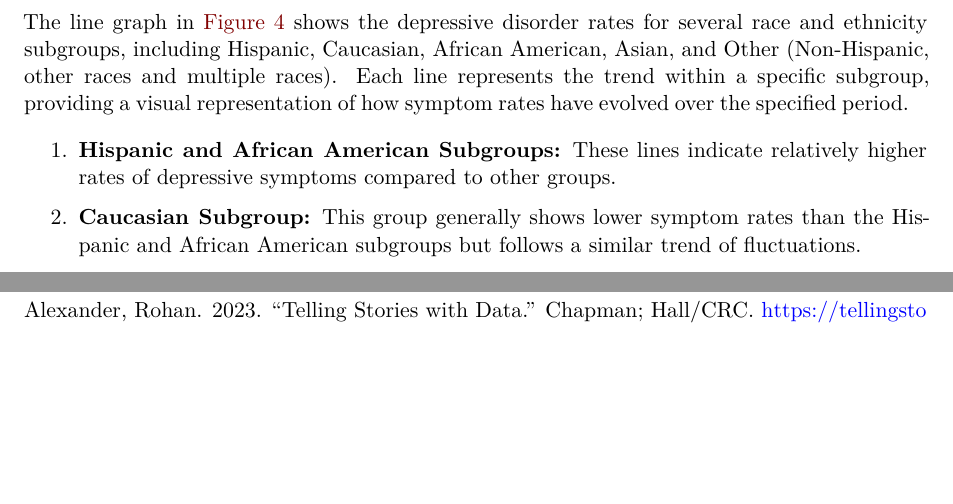
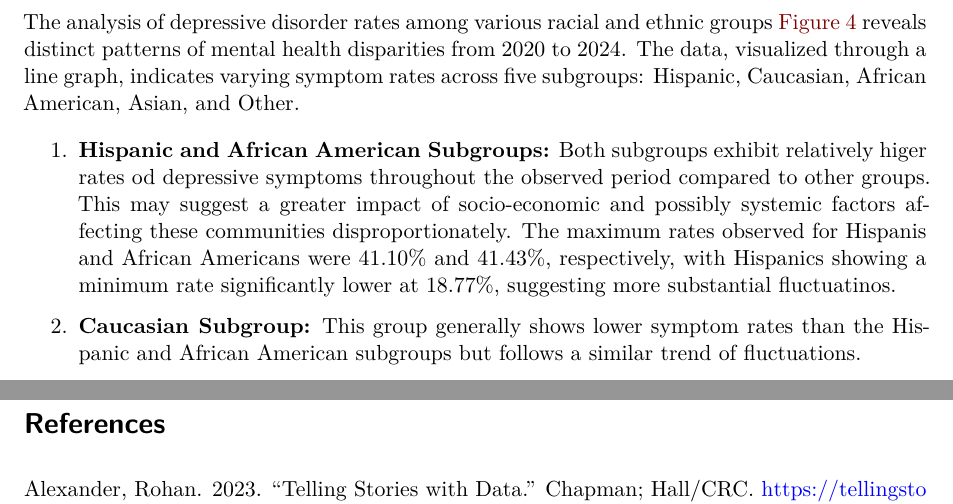
Before and after one commit to Chay-HyunminPark/Anxiety_depressive_disorder, a Quarto document (outputs/paper/paper.qmd): two parts of pages 5 and 10 of 10, joined at a grey line, cut at the place of the change, the shorter picture padded with empty space. Rendered offline with R 4.5, knitr and Pandoc in place of Quarto, then LaTeX, with nearby package versions; some code elsewhere in the file could not run offline.

Commit message:
Update paper.qmd
race group 1.

````diff
--- a/outputs/paper/paper.qmd
+++ b/outputs/paper/paper.qmd
@@ -326,9 +326,9 @@ print(p)
 
 ```
 
-The line graph in @fig-raceandtrend-graph shows the depressive disorder rates for several race and ethnicity subgroups, including Hispanic, Caucasian, African American, Asian, and Other (Non-Hispanic, other races and multiple races). Each line represents the trend within a specific subgroup, providing a visual representation of how symptom rates have evolved over the specified period.
+The analysis of depressive disorder rates among various racial and ethnic groups @fig-raceandtrend-graph reveals distinct patterns of mental health disparities from 2020 to 2024. The data, visualized through a line graph, indicates varying symptom rates across five subgroups: Hispanic, Caucasian, African American, Asian, and Other.
 
-1. **Hispanic and African American Subgroups:** These lines indicate relatively higher rates of depressive symptoms compared to other groups.
+1. **Hispanic and African American Subgroups:** Both subgroups exhibit relatively higer rates od depressive symptoms throughout the observed period compared to other groups. This may suggest a greater impact of socio-economic and possibly systemic factors affecting these communities disproportionately. The maximum rates observed for Hispanis and African Americans were 41.10% and 41.43%, respectively, with Hispanics showing a minimum rate significantly lower at 18.77%, suggesting more substantial fluctuatinos.
 
 2. **Caucasian Subgroup:** This group generally shows lower symptom rates than the Hispanic and African American subgroups but follows a similar trend of fluctuations.
 
````
Also changed, not shown: outputs/paper/paper.qmd (2 more changed lines).
